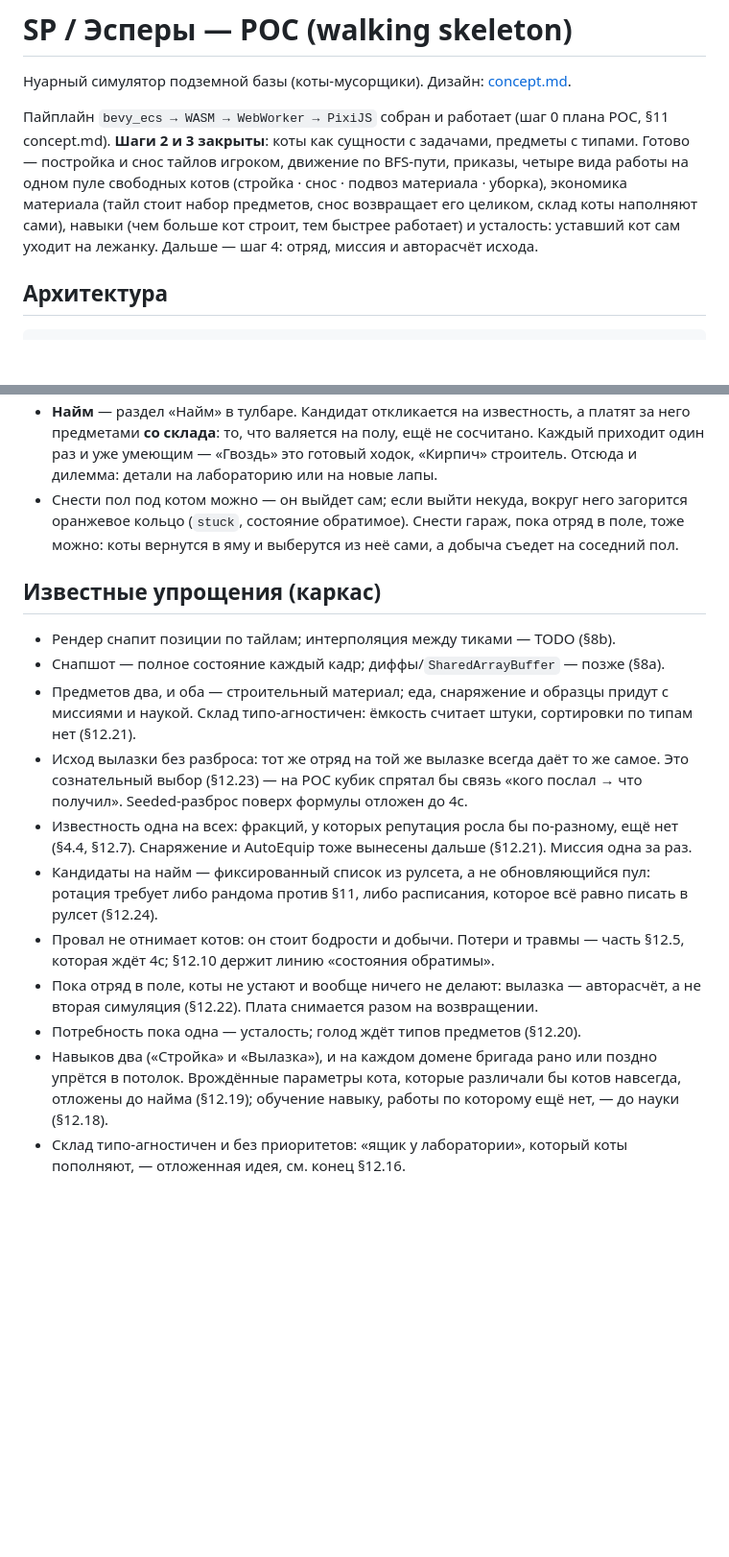
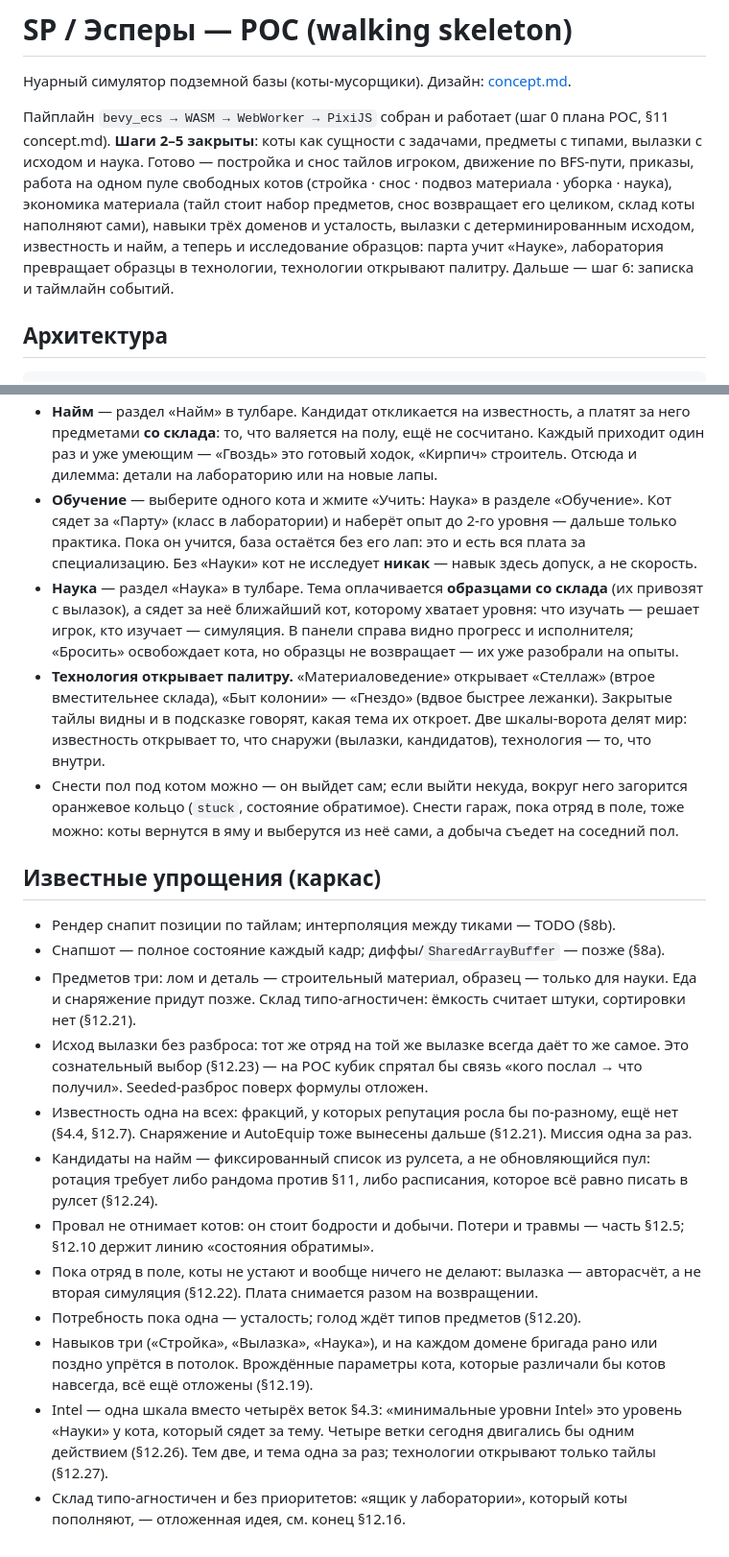
Before and after one commit to mrstreamer963/claude-write-good-genius, a Markdown page: README.md, 2 parts joined by grey strips. Shown at 96% size. Drawn GitHub-style; blank space fills up the shorter version.

Commit message:
docs: README — шаг 5 в списке готового и в упрощениях
Обучение, наука и технологии описаны там же, где вылазки и найм; Intel как
одна шкала вместо четырёх веток §4.3 записан в известные упрощения.

Co-Authored-By: Claude Opus 5 <noreply@anthropic.com>

```diff
--- a/README.md
+++ b/README.md
@@ -3,12 +3,13 @@
 Нуарный симулятор подземной базы (коты-мусорщики). Дизайн: [concept.md](concept.md).
 
 Пайплайн `bevy_ecs → WASM → WebWorker → PixiJS` собран и работает (шаг 0 плана POC, §11
-concept.md). **Шаги 2 и 3 закрыты**: коты как сущности с задачами, предметы с типами. Готово —
-постройка и снос тайлов игроком, движение по BFS-пути, приказы, четыре вида работы на одном пуле
-свободных котов (стройка · снос · подвоз материала · уборка), экономика материала (тайл стоит
-набор предметов, снос возвращает его целиком, склад коты наполняют сами), навыки (чем больше кот
-строит, тем быстрее работает) и усталость: уставший кот сам уходит на лежанку. Дальше — шаг 4:
-отряд, миссия и авторасчёт исхода.
+concept.md). **Шаги 2–5 закрыты**: коты как сущности с задачами, предметы с типами, вылазки с
+исходом и наука. Готово — постройка и снос тайлов игроком, движение по BFS-пути, приказы, работа
+на одном пуле свободных котов (стройка · снос · подвоз материала · уборка · наука), экономика
+материала (тайл стоит набор предметов, снос возвращает его целиком, склад коты наполняют сами),
+навыки трёх доменов и усталость, вылазки с детерминированным исходом, известность и найм, а
+теперь и исследование образцов: парта учит «Науке», лаборатория превращает образцы в технологии,
+технологии открывают палитру. Дальше — шаг 6: записка и таймлайн событий.
 
 ## Архитектура
 
@@ -111,6 +112,18 @@ npm --prefix web run dev                               # dev-сервер :5173
   предметами **со склада**: то, что валяется на полу, ещё не сосчитано. Каждый приходит один раз
   и уже умеющим — «Гвоздь» это готовый ходок, «Кирпич» строитель. Отсюда и дилемма: детали на
   лабораторию или на новые лапы.
+- **Обучение** — выберите одного кота и жмите «Учить: Наука» в разделе «Обучение». Кот сядет за
+  «Парту» (класс в лаборатории) и наберёт опыт до 2-го уровня — дальше только практика. Пока он
+  учится, база остаётся без его лап: это и есть вся плата за специализацию. Без «Науки» кот не
+  исследует **никак** — навык здесь допуск, а не скорость.
+- **Наука** — раздел «Наука» в тулбаре. Тема оплачивается **образцами со склада** (их привозят
+  с вылазок), а сядет за неё ближайший кот, которому хватает уровня: что изучать — решает игрок,
+  кто изучает — симуляция. В панели справа видно прогресс и исполнителя; «Бросить» освобождает
+  кота, но образцы не возвращает — их уже разобрали на опыты.
+- **Технология открывает палитру.** «Материаловедение» открывает «Стеллаж» (втрое вместительнее
+  склада), «Быт колонии» — «Гнездо» (вдвое быстрее лежанки). Закрытые тайлы видны и в подсказке
+  говорят, какая тема их откроет. Две шкалы-ворота делят мир: известность открывает то, что
+  снаружи (вылазки, кандидатов), технология — то, что внутри.
 - Снести пол под котом можно — он выйдет сам; если выйти некуда, вокруг него загорится
   оранжевое кольцо (`stuck`, состояние обратимое). Снести гараж, пока отряд в поле, тоже можно:
   коты вернутся в яму и выберутся из неё сами, а добыча съедет на соседний пол.
@@ -119,22 +132,25 @@ npm --prefix web run dev                               # dev-сервер :5173
 
 - Рендер снапит позиции по тайлам; интерполяция между тиками — TODO (§8b).
 - Снапшот — полное состояние каждый кадр; диффы/`SharedArrayBuffer` — позже (§8a).
-- Предметов два, и оба — строительный материал; еда, снаряжение и образцы придут с миссиями
-  и наукой. Склад типо-агностичен: ёмкость считает штуки, сортировки по типам нет (§12.21).
+- Предметов три: лом и деталь — строительный материал, образец — только для науки. Еда и
+  снаряжение придут позже. Склад типо-агностичен: ёмкость считает штуки, сортировки нет (§12.21).
 - Исход вылазки без разброса: тот же отряд на той же вылазке всегда даёт то же самое. Это
   сознательный выбор (§12.23) — на POC кубик спрятал бы связь «кого послал → что получил».
-  Seeded-разброс поверх формулы отложен до 4c.
+  Seeded-разброс поверх формулы отложен.
 - Известность одна на всех: фракций, у которых репутация росла бы по-разному, ещё нет (§4.4,
   §12.7). Снаряжение и AutoEquip тоже вынесены дальше (§12.21). Миссия одна за раз.
 - Кандидаты на найм — фиксированный список из рулсета, а не обновляющийся пул: ротация требует
   либо рандома против §11, либо расписания, которое всё равно писать в рулсет (§12.24).
-- Провал не отнимает котов: он стоит бодрости и добычи. Потери и травмы — часть §12.5, которая
-  ждёт 4c; §12.10 держит линию «состояния обратимы».
+- Провал не отнимает котов: он стоит бодрости и добычи. Потери и травмы — часть §12.5;
+  §12.10 держит линию «состояния обратимы».
 - Пока отряд в поле, коты не устают и вообще ничего не делают: вылазка — авторасчёт, а не
   вторая симуляция (§12.22). Плата снимается разом на возвращении.
 - Потребность пока одна — усталость; голод ждёт типов предметов (§12.20).
-- Навыков два («Стройка» и «Вылазка»), и на каждом домене бригада рано или поздно упрётся
-  в потолок. Врождённые параметры кота, которые различали бы котов навсегда, отложены до найма
-  (§12.19); обучение навыку, работы по которому ещё нет, — до науки (§12.18).
+- Навыков три («Стройка», «Вылазка», «Наука»), и на каждом домене бригада рано или поздно
+  упрётся в потолок. Врождённые параметры кота, которые различали бы котов навсегда, всё ещё
+  отложены (§12.19).
+- Intel — одна шкала вместо четырёх веток §4.3: «минимальные уровни Intel» это уровень «Науки»
+  у кота, который сядет за тему. Четыре ветки сегодня двигались бы одним действием (§12.26).
+  Тем две, и тема одна за раз; технологии открывают только тайлы (§12.27).
 - Склад типо-агностичен и без приоритетов: «ящик у лаборатории», который коты пополняют, —
   отложенная идея, см. конец §12.16.
```
